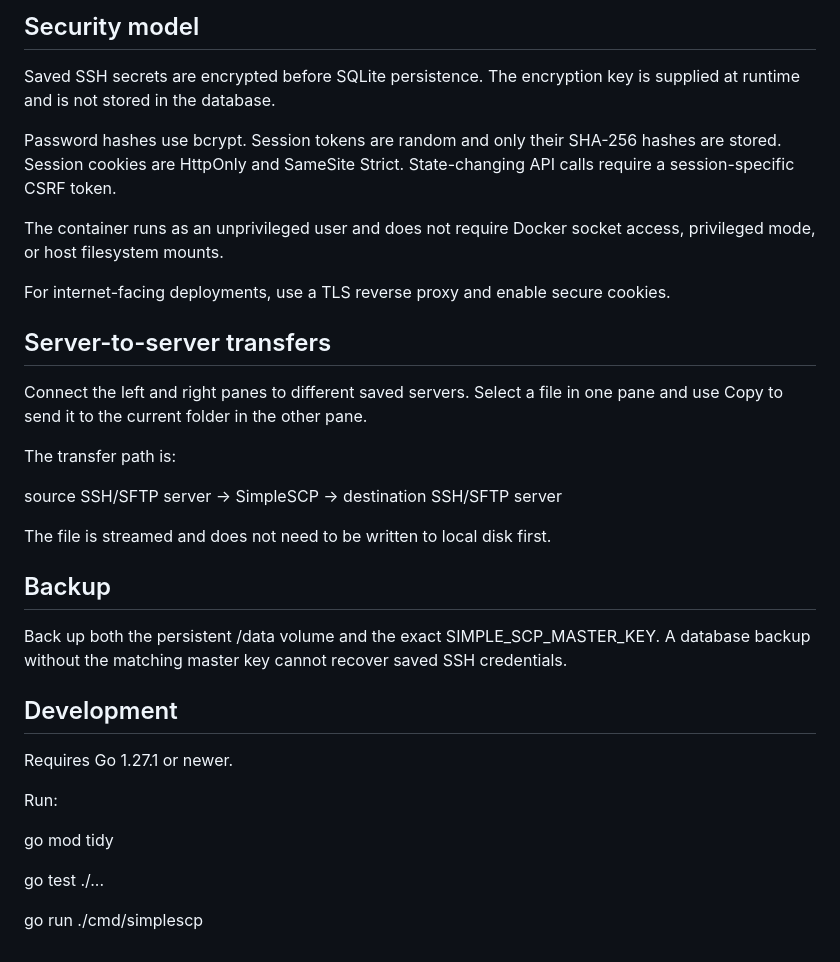
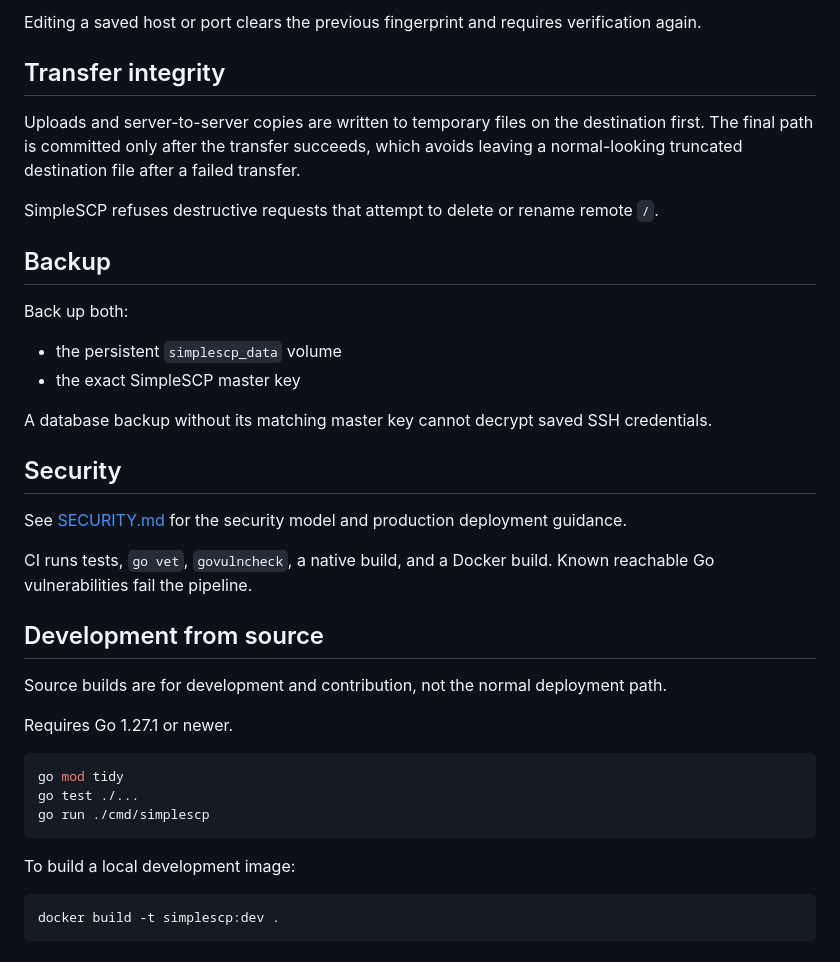
Before and after one commit to gigabytegrove/simplescp, a Markdown page: README.md, the part around one of its changes. Rendered like a GitHub page.

````diff
--- a/README.md
+++ b/README.md
@@ -67,36 +148,41 @@ If the server later presents a different key, the connection is rejected instead
 
-## Security model
+Editing a saved host or port clears the previous fingerprint and requires verification again.
 
-Saved SSH secrets are encrypted before SQLite persistence. The encryption key is supplied at runtime and is not stored in the database.
+## Transfer integrity
 
-Password hashes use bcrypt. Session tokens are random and only their SHA-256 hashes are stored. Session cookies are HttpOnly and SameSite Strict. State-changing API calls require a session-specific CSRF token.
+Uploads and server-to-server copies are written to temporary files on the destination first. The final path is committed only after the transfer succeeds, which avoids leaving a normal-looking truncated destination file after a failed transfer.
 
-The container runs as an unprivileged user and does not require Docker socket access, privileged mode, or host filesystem mounts.
-
-For internet-facing deployments, use a TLS reverse proxy and enable secure cookies.
-
-## Server-to-server transfers
-
-Connect the left and right panes to different saved servers. Select a file in one pane and use Copy to send it to the current folder in the other pane.
-
-The transfer path is:
-
-source SSH/SFTP server -> SimpleSCP -> destination SSH/SFTP server
-
-The file is streamed and does not need to be written to local disk first.
+SimpleSCP refuses destructive requests that attempt to delete or rename remote `/`.
 
 ## Backup
 
-Back up both the persistent /data volume and the exact SIMPLE_SCP_MASTER_KEY. A database backup without the matching master key cannot recover saved SSH credentials.
+Back up both:
 
-## Development
+- the persistent `simplescp_data` volume
+- the exact SimpleSCP master key
+
+A database backup without its matching master key cannot decrypt saved SSH credentials.
+
+## Security
+
+See [SECURITY.md](SECURITY.md) for the security model and production deployment guidance.
+
+CI runs tests, `go vet`, `govulncheck`, a native build, and a Docker build. Known reachable Go vulnerabilities fail the pipeline.
+
+## Development from source
+
+Source builds are for development and contribution, not the normal deployment path.
 
 Requires Go 1.27.1 or newer.
 
-Run:
+```bash
+go mod tidy
+go test ./...
+go run ./cmd/simplescp
+```
 
-go mod tidy
+To build a local development image:
 
-go test ./...
-
-go run ./cmd/simplescp
+```bash
+docker build -t simplescp:dev .
+```
````
Also changed, not shown: other parts of README.md (+127 -46 lines).
